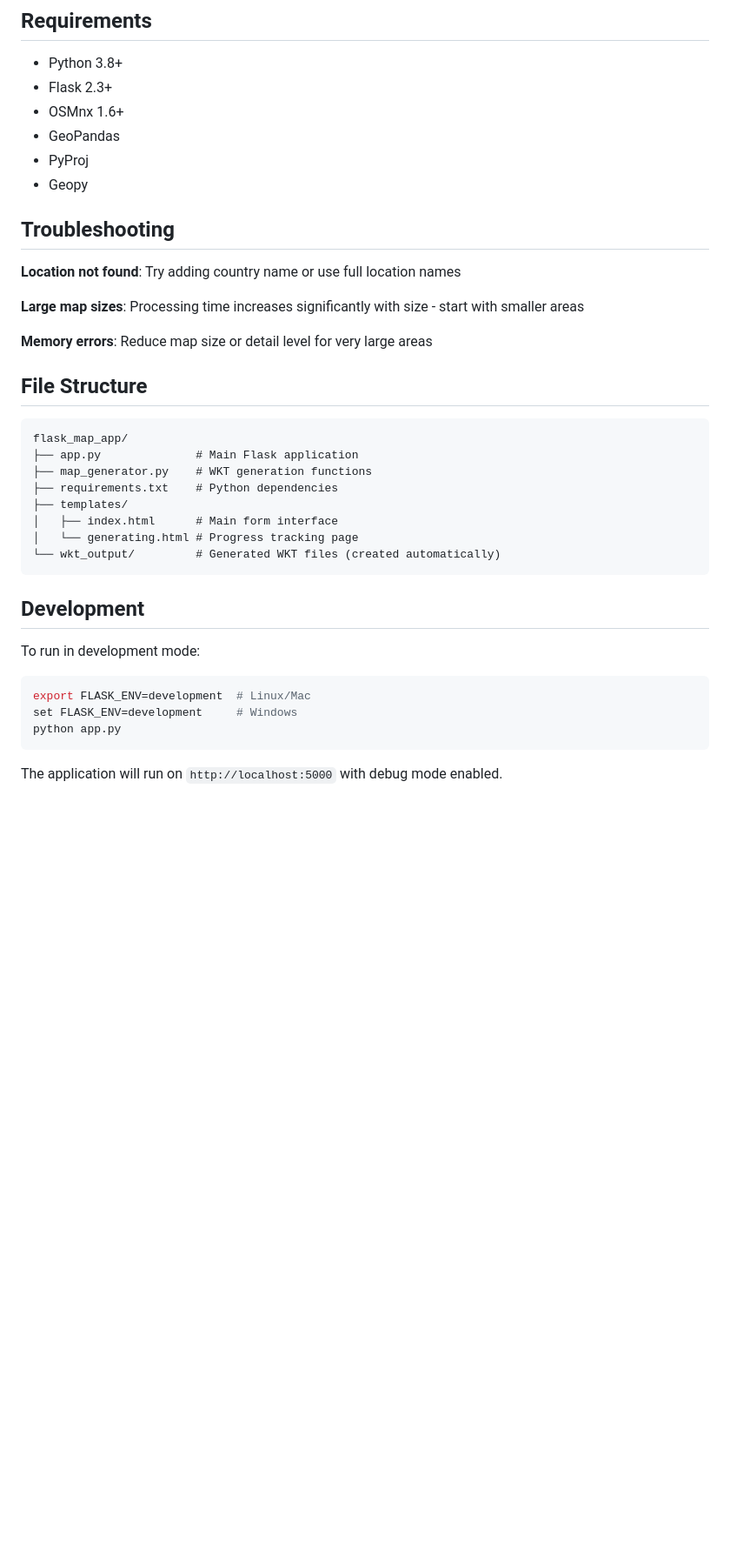
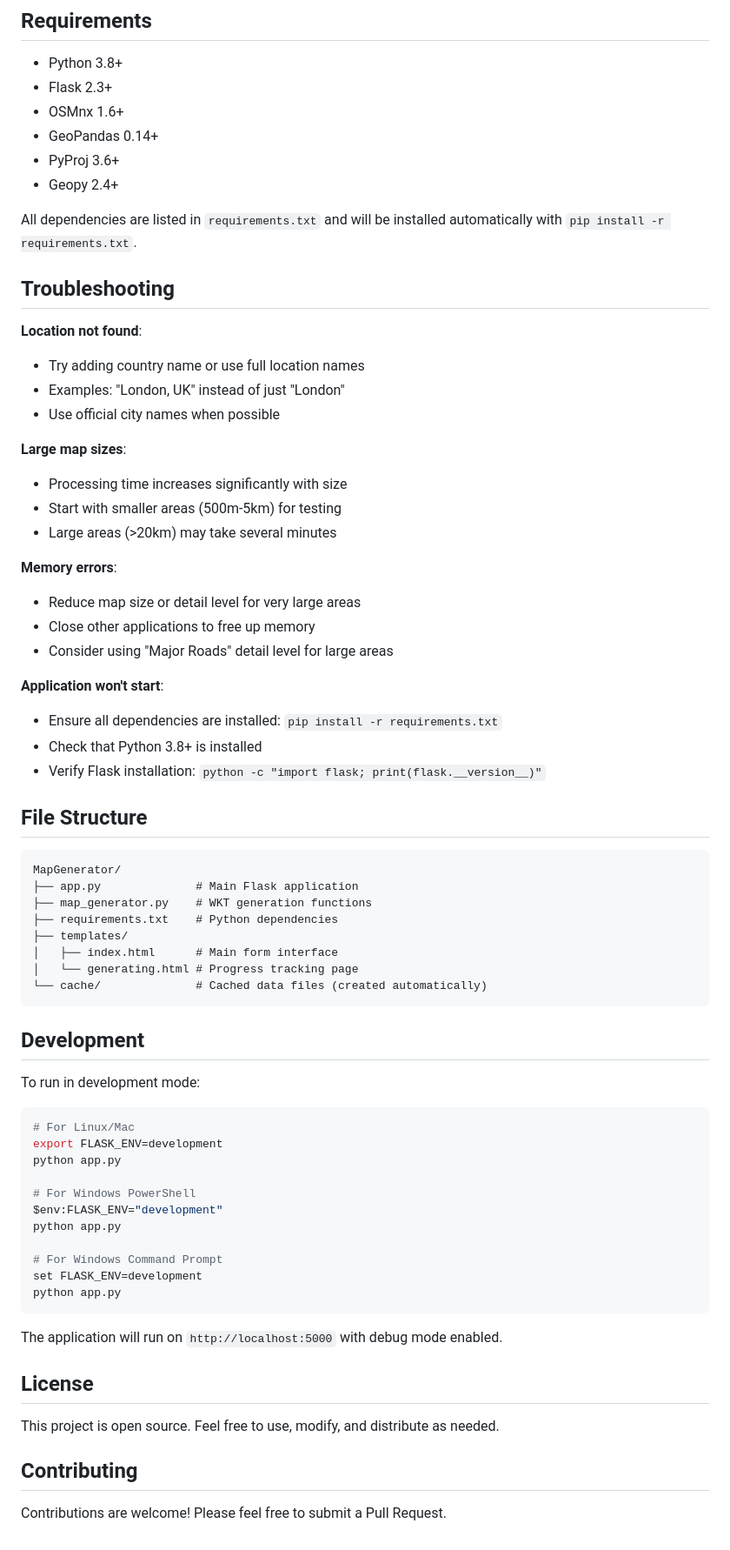
Before and after one commit to Pulok-Akibuzzaman/MapGenerator, a Markdown page: README.md, the part around one of its changes. Shown at 87% size. GitHub-like rendering; blank space fills up the shorter version.

````diff
--- a/README.md
+++ b/README.md
@@ -91,38 +101,70 @@ Generated WKT files include:
 - Python 3.8+
 - Flask 2.3+
 - OSMnx 1.6+
-- GeoPandas
-- PyProj
-- Geopy
+- GeoPandas 0.14+
+- PyProj 3.6+
+- Geopy 2.4+
+
+All dependencies are listed in `requirements.txt` and will be installed automatically with `pip install -r requirements.txt`.
 
 ## Troubleshooting
 
-**Location not found**: Try adding country name or use full location names
+**Location not found**:
+- Try adding country name or use full location names
+- Examples: "London, UK" instead of just "London"
+- Use official city names when possible
 
-**Large map sizes**: Processing time increases significantly with size - start with smaller areas
+**Large map sizes**:
+- Processing time increases significantly with size
+- Start with smaller areas (500m-5km) for testing
+- Large areas (>20km) may take several minutes
 
-**Memory errors**: Reduce map size or detail level for very large areas
+**Memory errors**:
+- Reduce map size or detail level for very large areas
+- Close other applications to free up memory
+- Consider using "Major Roads" detail level for large areas
+
+**Application won't start**:
+- Ensure all dependencies are installed: `pip install -r requirements.txt`
+- Check that Python 3.8+ is installed
+- Verify Flask installation: `python -c "import flask; print(flask.__version__)"`
 
 ## File Structure
 
 ```
-flask_map_app/
+MapGenerator/
 ├── app.py              # Main Flask application
 ├── map_generator.py    # WKT generation functions
 ├── requirements.txt    # Python dependencies
 ├── templates/
 │   ├── index.html      # Main form interface
 │   └── generating.html # Progress tracking page
-└── wkt_output/         # Generated WKT files (created automatically)
+└── cache/              # Cached data files (created automatically)
 ```
 
 ## Development
 
 To run in development mode:
 ```bash
-export FLASK_ENV=development  # Linux/Mac
-set FLASK_ENV=development     # Windows
+# For Linux/Mac
+export FLASK_ENV=development
+python app.py
+
+# For Windows PowerShell
+$env:FLASK_ENV="development"
+python app.py
+
+# For Windows Command Prompt
+set FLASK_ENV=development
 python app.py
 ```
 
 The application will run on `http://localhost:5000` with debug mode enabled.
+
+## License
+
+This project is open source. Feel free to use, modify, and distribute as needed.
+
+## Contributing
+
+Contributions are welcome! Please feel free to submit a Pull Request.
````
Also changed, not shown: other parts of README.md (+12 -2 lines).
